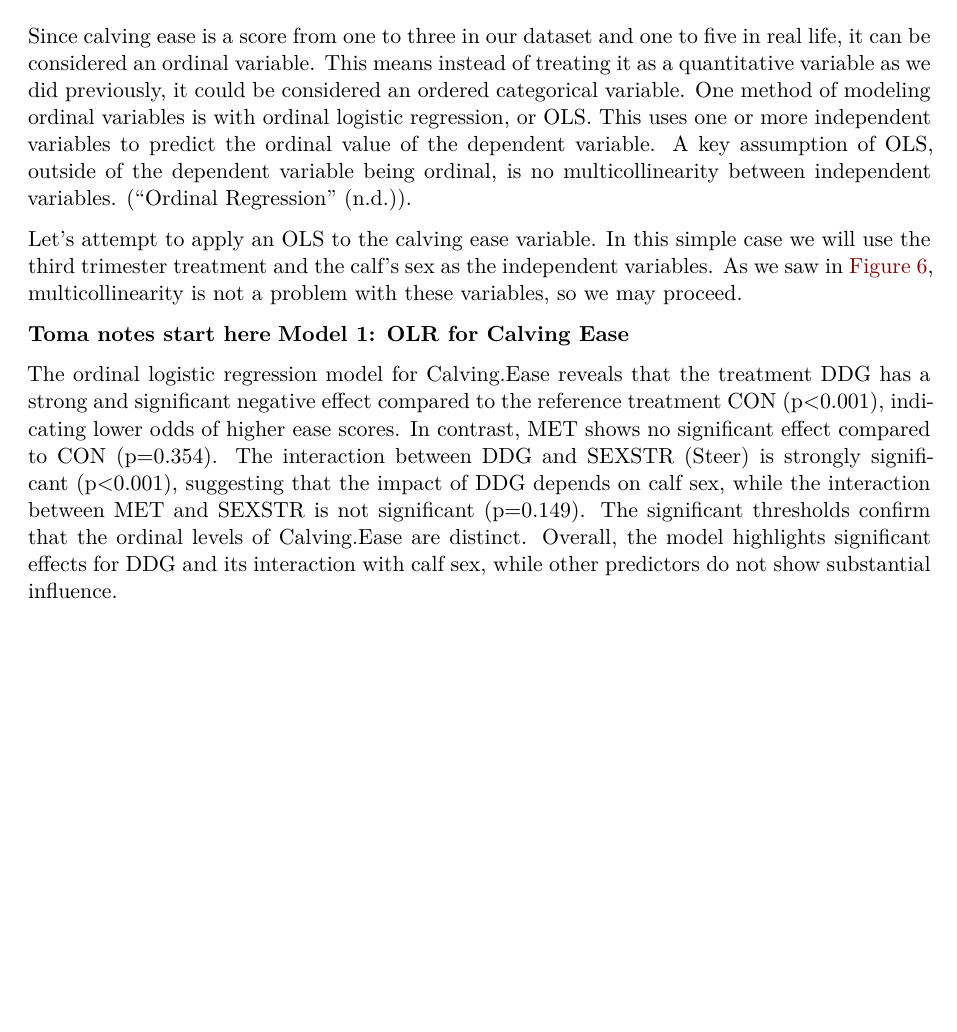
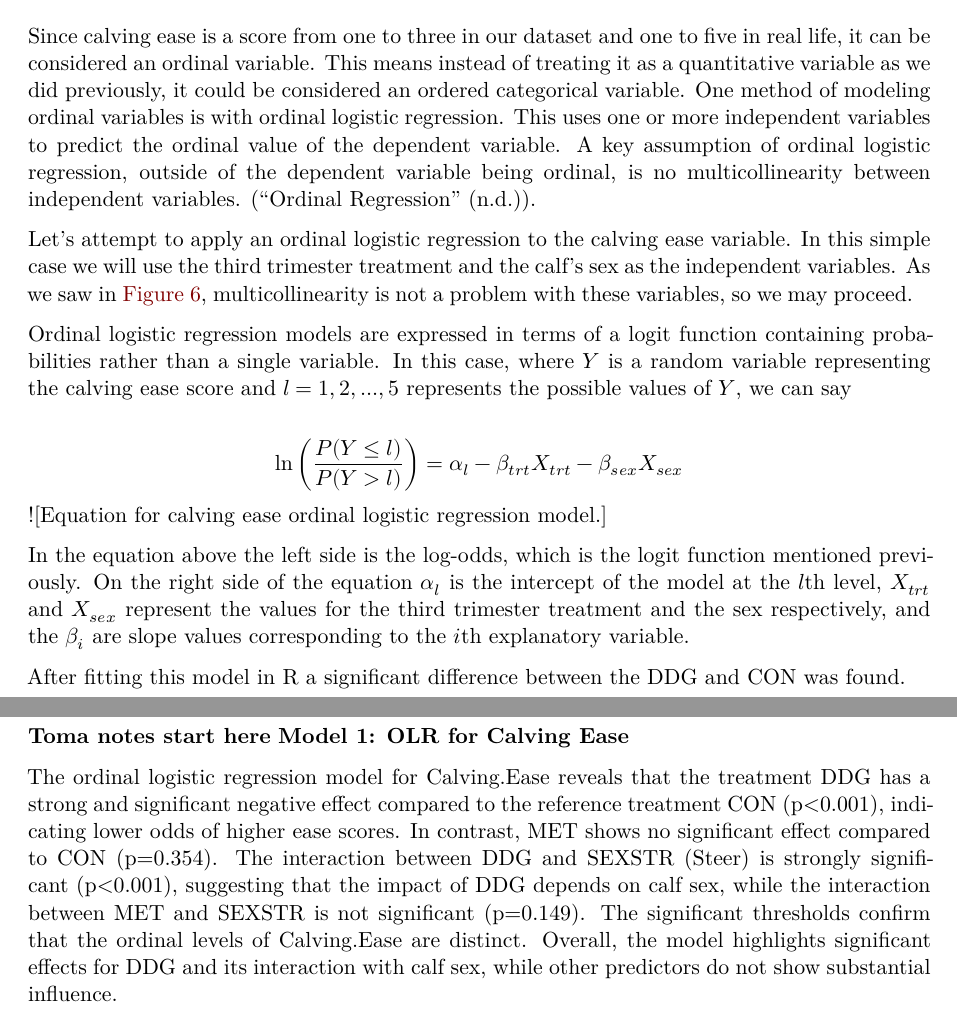
Before and after one commit to RyanLalicker/DataAnalysis3-STAT325-825, a Quarto document (DA 3.qmd): part of page 4 of 29 before the commit and two parts of pages 4 and 7 of 29 after it, the two joined at a grey line, cut so that both start at the same text, the shorter picture padded with empty space. Rendered offline with R 4.5, knitr and Pandoc in place of Quarto, then LaTeX, with nearby package versions; some code elsewhere in the file could not run offline.

Commit message:
Update DA 3.qmd

```diff
--- a/DA 3.qmd
+++ b/DA 3.qmd
@@ -330,13 +330,26 @@ In both plots, we can see the initial weight of the mother heifer does not seem
 
 Since calving ease is a score from one to three in our dataset and one to five in real life, it can be considered an ordinal variable.
 This means instead of treating it as a quantitative variable as we did previously, it could be considered an ordered categorical variable.
-One method of modeling ordinal variables is with ordinal logistic regression, or OLS.
+One method of modeling ordinal variables is with ordinal logistic regression.
 This uses one or more independent variables to predict the ordinal value of the dependent variable.
-A key assumption of OLS, outside of the dependent variable being ordinal, is no multicollinearity between independent variables.  (@StAndrews).
+A key assumption of ordinal logistic regression, outside of the dependent variable being ordinal, is no multicollinearity between independent variables.  (@StAndrews).
 
-Let's attempt to apply an OLS to the calving ease variable.
+Let's attempt to apply an ordinal logistic regression to the calving ease variable.
 In this simple case we will use the third trimester treatment and the calf's sex as the independent variables.
 As we saw in @fig-chi, multicollinearity is not a problem with these variables, so we may proceed.
+
+Ordinal logistic regression models are expressed in terms of a logit function containing probabilities rather than a single variable.  In this case, where $Y$ is a random variable representing the calving ease score and $l=1,2,...,5$ represents the possible values of $Y$, we can say
+
+$$
+\ln\left(\frac{P(Y \leq l)}{P(Y > l)}\right)=
+\alpha_l-\beta_{trt}X_{trt}-\beta_{sex}X_{sex}
+$$
+![Equation for calving ease ordinal logistic regression model.]
+
+In the equation above the left side is the log-odds, which is the logit function mentioned previously.  On the right side of the equation $\alpha_l$ is the intercept of the model at the $l$th level, $X_{trt}$ and $X_{sex}$ represent the values for the third trimester treatment and the sex respectively, and the $\beta_i$ are slope values corresponding to the $i$th explanatory variable.
+
+After fitting this model in R a significant difference between the DDG and CON was found.
+
 
 **Toma notes start here**
 **Model 1: OLR for Calving Ease**
```
